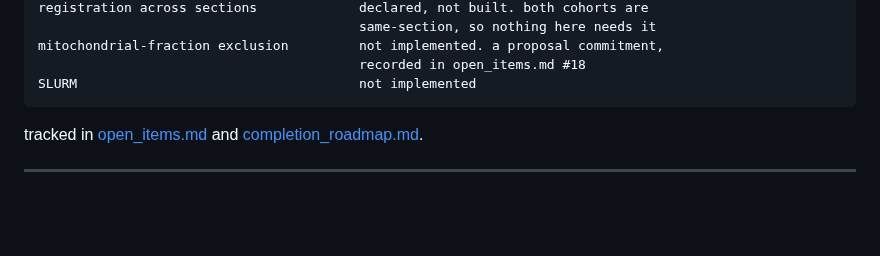
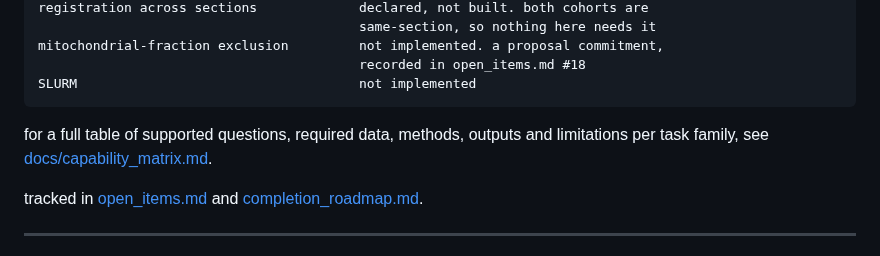
Before and after one commit to teslajoy/omicstra, a Markdown page: README.md, the part around the change. Rendered like a GitHub page; blank space fills up the shorter version.

````diff
--- a/README.md
+++ b/README.md
@@ -351,6 +351,8 @@ mitochondrial-fraction exclusion         not implemented. a proposal commitment,
                                          recorded in open_items.md #18
 SLURM                                    not implemented
 ```
+
+for a full table of supported questions, required data, methods, outputs and limitations per task family, see [docs/capability_matrix.md](docs/capability_matrix.md).
 
 tracked in [open_items.md](docs/open_items.md) and
 [completion_roadmap.md](design/completion_roadmap.md).
````
Also changed, not shown: docs/capability_matrix.md (added, +215 -0 lines).
